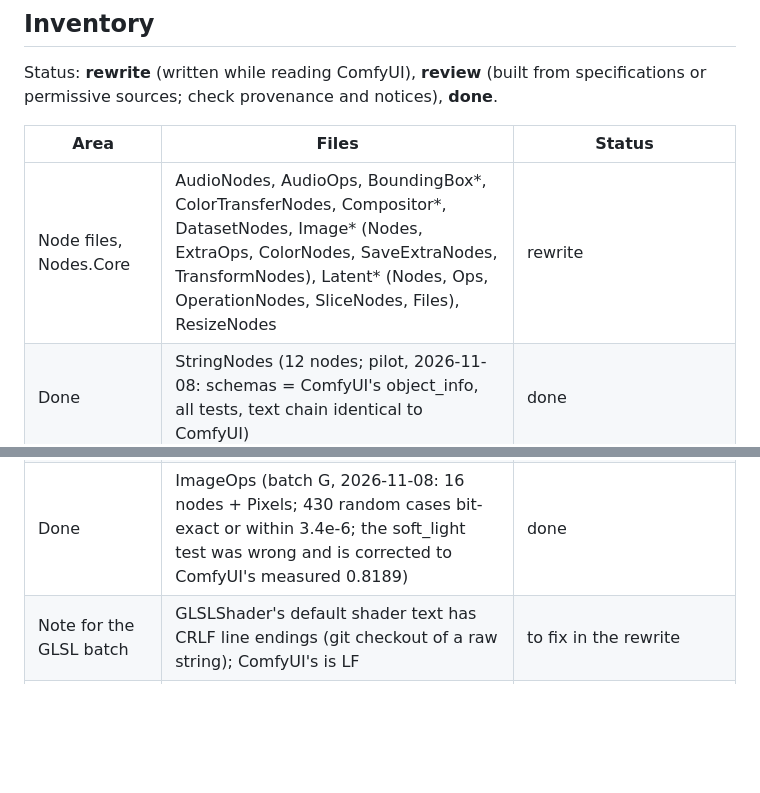
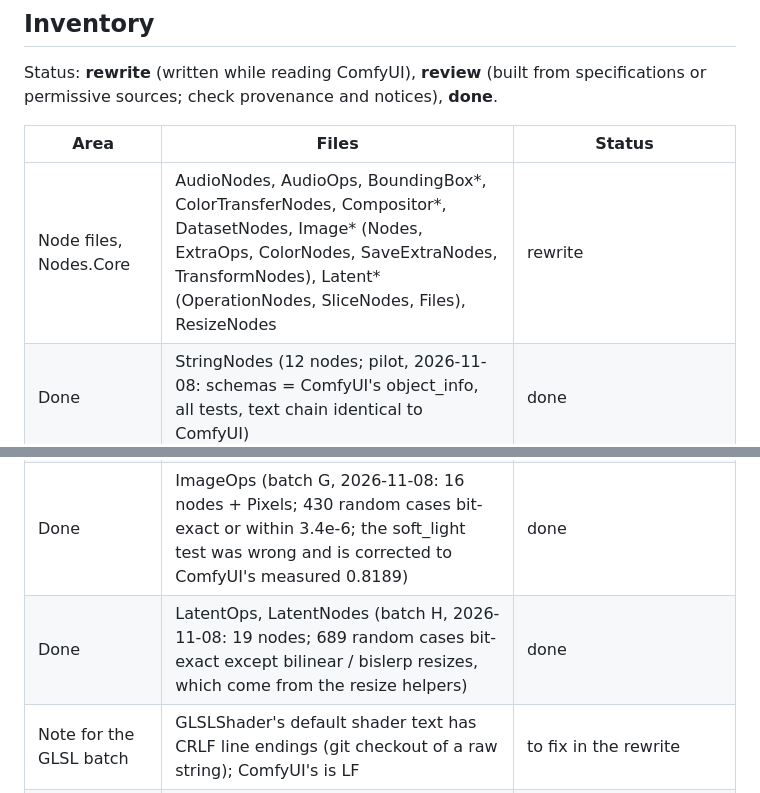
Before and after one commit to LostBeard/SpawnGen, a Markdown page: docs/CLEANROOM.md, 2 parts joined by grey strips. GitHub-like rendering; blank space fills up the shorter version.

Commit message:
CLEANROOM: batch H done
Co-Authored-By: Claude Opus 5.5 <noreply@anthropic.com>
Claude-Session: https://claude.ai/code/session_01ULMSNkbvGgZNJhka9tdnmB

```diff
--- a/docs/CLEANROOM.md
+++ b/docs/CLEANROOM.md
@@ -45,7 +45,7 @@ Status: **rewrite** (written while reading ComfyUI), **review** (built from spec
 
 | Area | Files | Status |
 |---|---|---|
-| Node files, Nodes.Core | AudioNodes, AudioOps, BoundingBox*, ColorTransferNodes, Compositor*, DatasetNodes, Image* (Nodes, ExtraOps, ColorNodes, SaveExtraNodes, TransformNodes), Latent* (Nodes, Ops, OperationNodes, SliceNodes, Files), ResizeNodes | rewrite |
+| Node files, Nodes.Core | AudioNodes, AudioOps, BoundingBox*, ColorTransferNodes, Compositor*, DatasetNodes, Image* (Nodes, ExtraOps, ColorNodes, SaveExtraNodes, TransformNodes), Latent* (OperationNodes, SliceNodes, Files), ResizeNodes | rewrite |
 | Done | StringNodes (12 nodes; pilot, 2026-11-08: schemas = ComfyUI's object_info, all tests, text chain identical to ComfyUI) | done |
 | Done | PrimitiveNodes, UtilityNodes, FlowNodes, FormulaNodes, FrontendNodes (batch A, 2026-11-08: Convert Number and If/Else Switch now take ComfyUI's typed inputs) | done |
 | Done | TextNodes, BatchNodes (with the Batching helper), RebatchNodes (batch C, 2026-11-08: schemas unchanged) | done |
@@ -54,6 +54,7 @@ Status: **rewrite** (written while reading ComfyUI), **review** (built from spec
 | Done | CompositingNodes (redo F, 2026-11-08: 336 random cases bit-identical to ComfyUI, no source seen; schemas unchanged) | done |
 | Done | TileNodes, PadImageNodes (with TorchMath, PyTorch's documented lerp), ImageFilterNodes (batch E, 2026-11-08: Canny pixel-exact on the fixtures, matched against kornia's public functions (Apache-2.0); schemas unchanged) | done |
 | Done | ImageOps (batch G, 2026-11-08: 16 nodes + Pixels; 430 random cases bit-exact or within 3.4e-6; the soft_light test was wrong and is corrected to ComfyUI's measured 0.8189) | done |
+| Done | LatentOps, LatentNodes (batch H, 2026-11-08: 19 nodes; 689 random cases bit-exact except bilinear / bislerp resizes, which come from the resize helpers) | done |
 | Note for the GLSL batch | GLSLShader's default shader text has CRLF line endings (git checkout of a raw string); ComfyUI's is LF | to fix in the rewrite |
 | Node files, Nodes.ML | AudioModelNodes, ClassificationNodes, ClipNodes, ComponentLoaderNodes, Conditioning, ControlNetNodes, CustomSampling, FluxNodes, GlslShaderNode, GuidanceNodes, LatentOperationCfg, LoraNodes, MergeNodes, MlNodes, SamplerNodes, SamplingNodes, Trellis2Node, UNetPatchNodes, VisionNodes | rewrite |
 | Sampling stack | Samplers, SamplersAdvanced, Schedulers, SamplingCore, Guidance, GuidancePatches, ModelSampling, GitsTable, BetaMath, PromptWeights, LatentFormat, LatentPreview, WeightSteps, ModelParts, Checkpoint | rewrite (k-diffusion, MIT, and the papers are allowed sources) |
```
